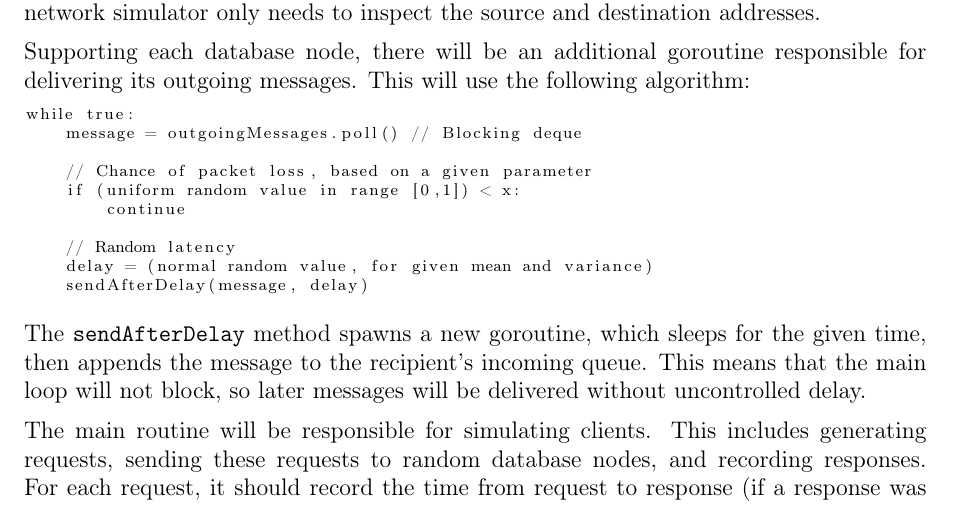
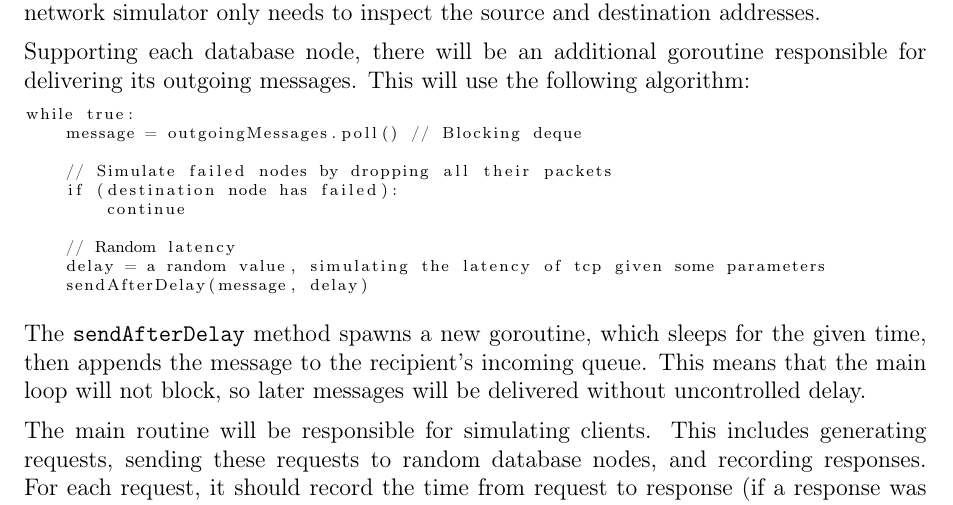
Before and after one commit to alexbostock/part-ii-project, a LaTeX document (design/spec.tex): part of page 3 of 10, cut so that both start at the same text. Compiled offline with pdfLaTeX.

Commit message:
Improve details of design doc

```diff
--- a/design/spec.tex
+++ b/design/spec.tex
@@ -126,12 +126,12 @@ Supporting each database node, there will be an additional goroutine responsible
 while true:
     message = outgoingMessages.poll() // Blocking deque
 
-    // Chance of packet loss, based on a given parameter
-    if (uniform random value in range [0,1]) < x:
+    // Simulate failed nodes by dropping all their packets
+    if (destination node has failed):
         continue
 
     // Random latency
-    delay = (normal random value, for given mean and variance)
+    delay = a random value, simulating the latency of tcp given some parameters
     sendAfterDelay(message, delay)
 \end{lstlisting}
 
```
